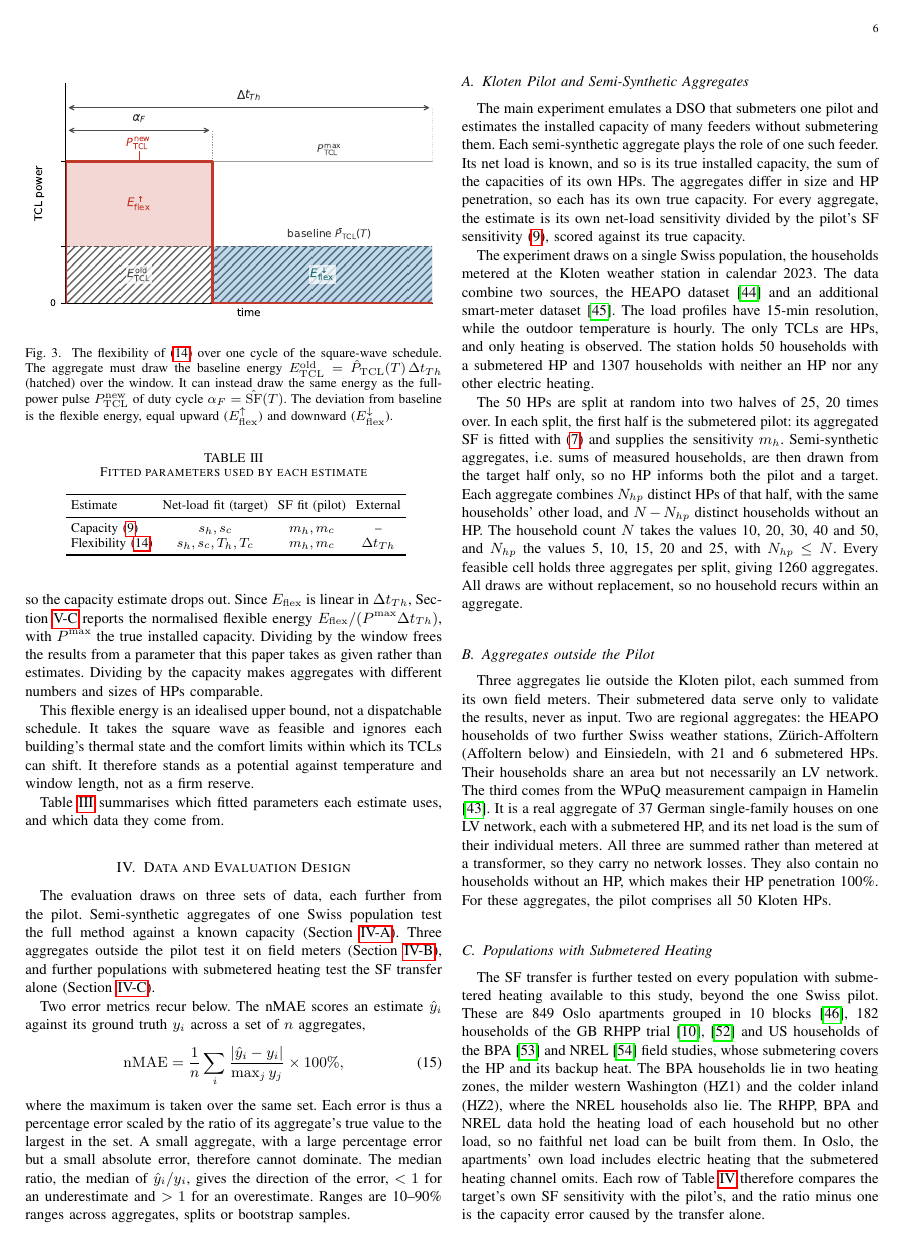
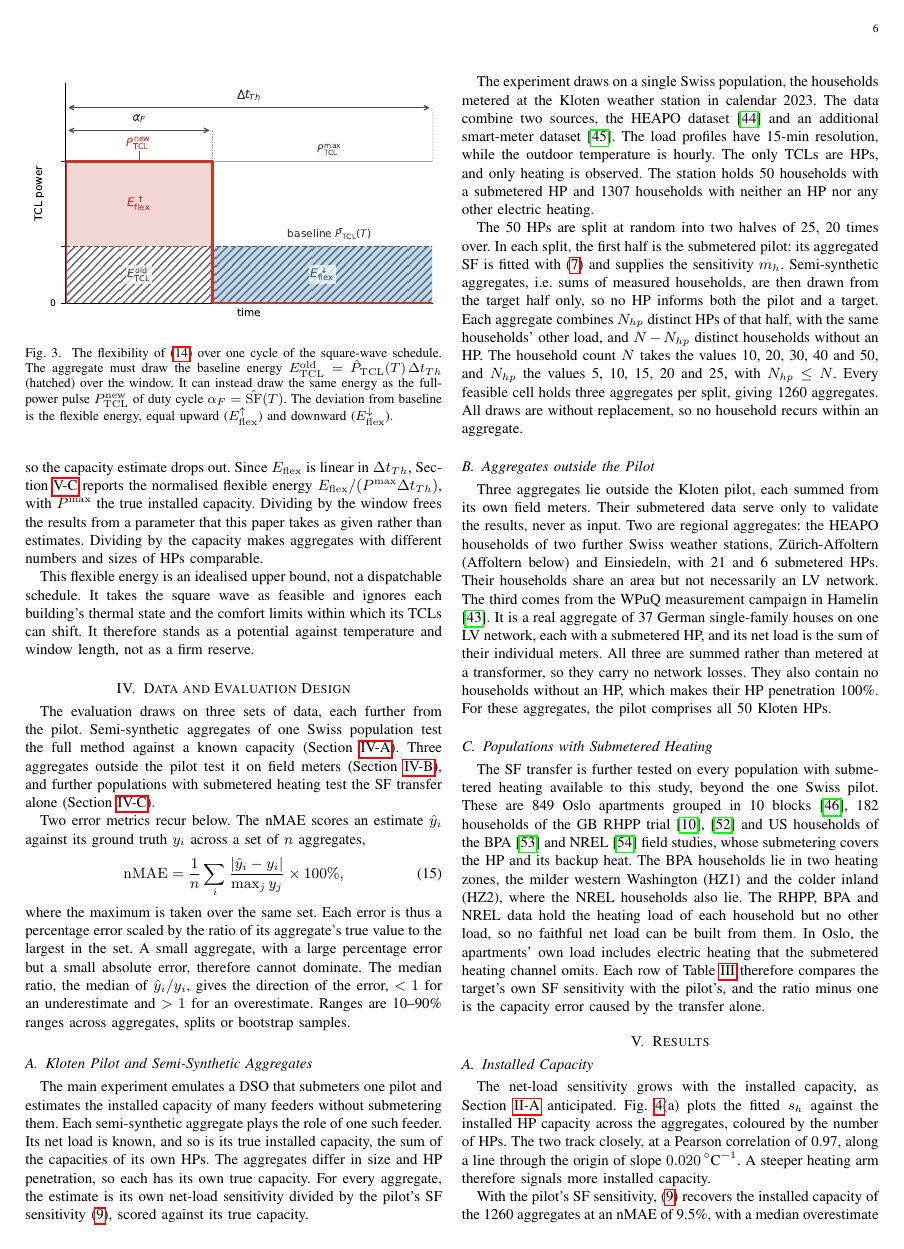
Before and after one commit to agouveia-kul/hp-sensitivity-paper, a LaTeX paper (paper/hp_sensitivity_overleaf.tex, which reads paper/content/body.tex): page 6 of 11 before the commit and page 6 of 10 after it. Compiled offline with pdfLaTeX.

Commit message:
Remove Table III (fitted parameters per estimate); IEEE back to 10 pages
Co-Authored-By: Claude Opus 5.5 <noreply@anthropic.com>

```diff
--- a/paper/content/body.tex
+++ b/paper/content/body.tex
@@ -255,20 +255,6 @@ The shiftable load comes from the net-load fit, and the transferred SF sets only
 
 This flexible energy is an idealised upper bound, not a dispatchable schedule. It takes the square wave as feasible and ignores each building's thermal state and the comfort limits within which its TCLs can shift. It therefore stands as a potential against temperature and window length, not as a firm reserve.
 
-Table~\ref{tab:params} summarises which fitted parameters each estimate uses, and which data they come from.
-
-\begin{autotable}{Fitted parameters used by each estimate}{tab:params}
-\setlength{\tabcolsep}{3pt}
-\begin{tabular}{lccc}
-\toprule
-Estimate & Net-load fit (target) & SF fit (pilot) & External \\
-\midrule
-Capacity \eqref{eq:capacity} & $s_h, s_c$ & $m_h, m_c$ & -- \\
-Flexibility \eqref{eq:flex-energy} & $s_h, s_c, T_h, T_c$ & $m_h, m_c$ & $\Delta t_{Th}$ \\
-\bottomrule
-\end{tabular}
-\end{autotable}
-
 % =====================================================================
 \section{Data and Evaluation Design}
 \label{sec:data}
```
Also changed, not shown: REVISION_LOG.md (+4 -0 lines), 1 other file.
